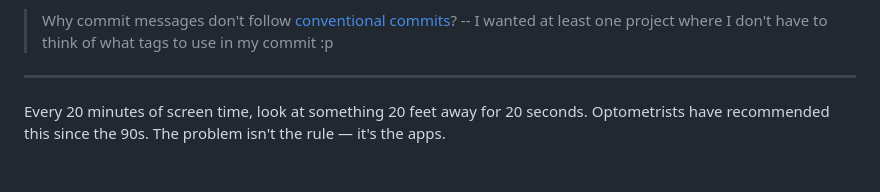
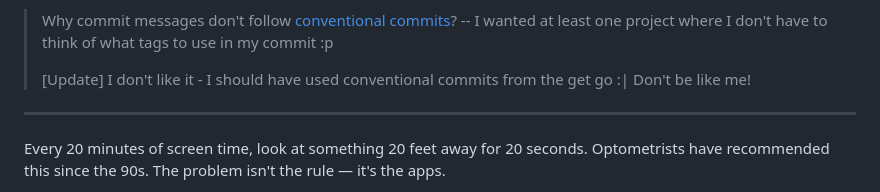
Before and after one commit to D4G4/blink, a Markdown page: README.md, the part around the change. Drawn GitHub-style; blank space fills up the shorter version.

Commit message:
docs: add commit message style note to README

```diff
--- a/README.md
+++ b/README.md
@@ -22,6 +22,9 @@
 
 > Why commit messages don't follow [conventional commits](https://www.conventionalcommits.org/en/v1.0.0/)? --
 I wanted at least one project where I don't have to think of what tags to use in my commit :p
+>
+>  [Update] I don't like it - I should have used conventional commits from the get go :|
+> Don't be like me!
 
 ---
 
```
